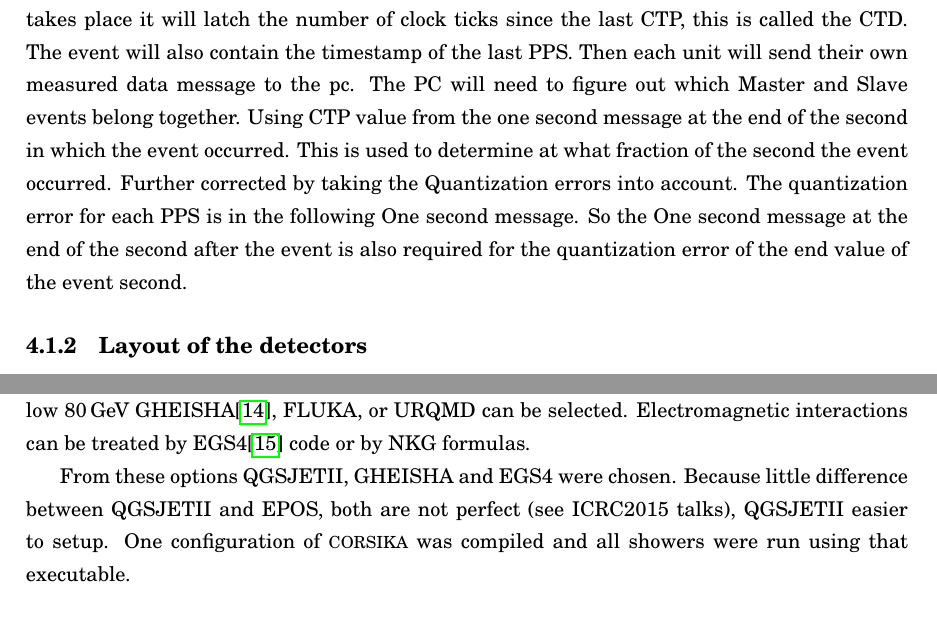
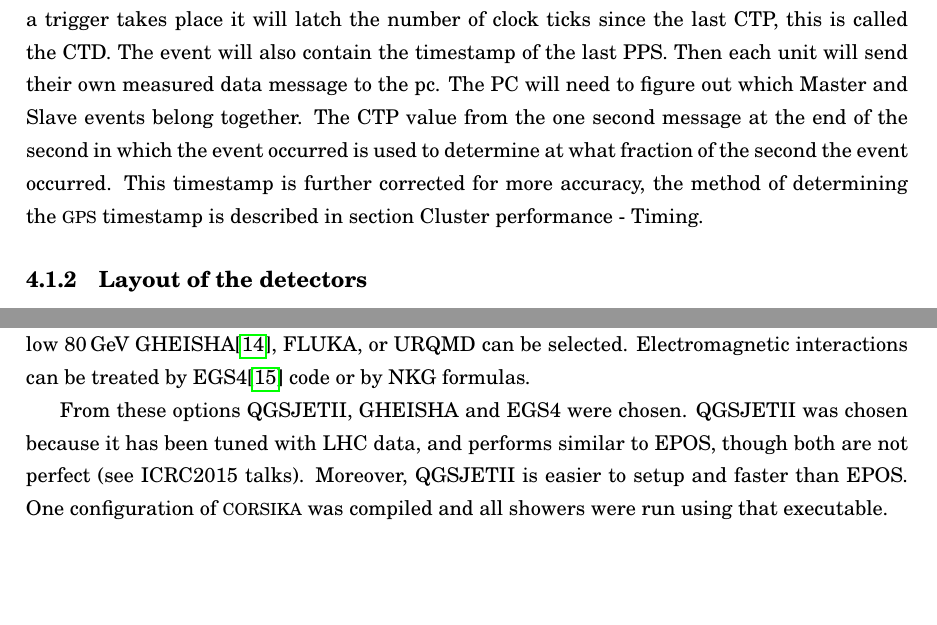
Before and after one commit to 153957/phd_thesis, a LaTeX thesis (thesis.tex, which reads chapters/simulations.tex, chapters/station_design.tex): two parts of pages 15 and 33 of 49, joined at a grey line, cut so that both start at the same text. Compiled offline with pdfLaTeX; TikZ figures are drawn from their code, not taken from saved files.

Commit message:
Improvements to simulations and station design

```diff
--- a/chapters/simulations.tex
+++ b/chapters/simulations.tex
@@ -26,10 +26,11 @@ GHEISHA\cite{fesefeldt1985}, FLUKA, or URQMD can be selected.
 Electromagnetic interactions can be treated by EGS4\cite{egs4} code or
 by NKG formulas.
 
-From these options QGSJETII, GHEISHA and EGS4 were chosen. Because
-little difference between QGSJETII and EPOS, both are not perfect (see
-ICRC2015 talks), QGSJETII easier to setup. One configuration of \corsika
-was compiled and all showers were run using that executable.
+From these options QGSJETII, GHEISHA and EGS4 were chosen. QGSJETII was chosen
+because it has been tuned with LHC data, and performs similar to EPOS, though
+both are not perfect (see ICRC2015 talks). Moreover, QGSJETII is easier to
+setup and faster than EPOS. One configuration of \corsika was compiled and all
+showers were run using that executable.
 
 % From CORSIKA manual:
 %
--- a/chapters/station_design.tex
+++ b/chapters/station_design.tex
@@ -53,14 +53,10 @@ When a unit determines a trigger takes place it will latch the number of
 clock ticks since the last CTP, this is called the CTD. The event will
 also contain the timestamp of the last PPS. Then each unit will send
 their own measured data message to the pc. The PC will need to figure
-out which Master and Slave events belong together. Using CTP value from
+out which Master and Slave events belong together. The CTP value from
 the one second message at the end of the second in which the event
-occurred. This is used to determine at what fraction of the second the
-event occurred. Further corrected by taking the Quantization errors into
-account. The quantization error for each PPS is in the following One
-second message. So the One second message at the end of the second after
-the event is also required for the quantization error of the end value
-of the event second.
+occurred is used to determine at what fraction of the second the
+event occurred. This timestamp is further corrected for more accuracy, the method of determining the \gps timestamp is described in section Cluster performance - Timing.
 
 
 \subsection{Layout of the detectors}
```
Also changed, not shown: chapters/simulations.tex (21 more changed lines).
